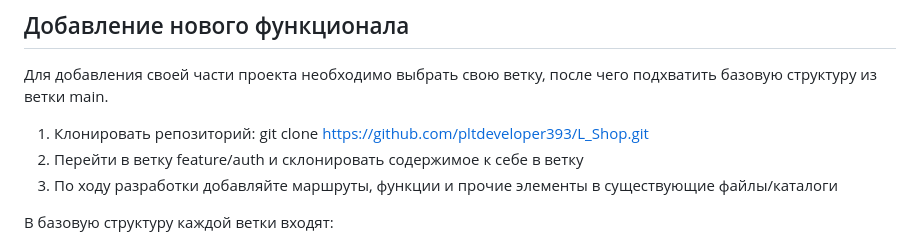
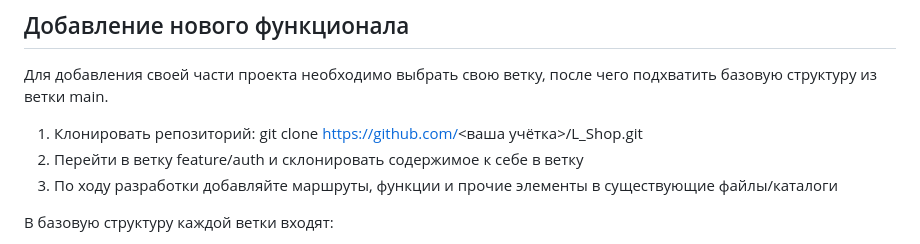
Before and after one commit to pltdeveloper393/L_Shop, a Markdown page: README.md, the part around the change. Drawn GitHub-style.

Commit message:
docs: исправлена некоторая информация в README

```diff
--- a/README.md
+++ b/README.md
@@ -68,7 +68,7 @@ L_Shop/
 
 ## Добавление нового функционала
 Для добавления своей части проекта необходимо выбрать свою ветку, после чего подхватить базовую структуру из ветки main.
-1. Клонировать репозиторий: git clone https://github.com/pltdeveloper393/L_Shop.git
+1. Клонировать репозиторий: git clone https://github.com/<ваша учётка>/L_Shop.git
 2. Перейти в ветку feature/auth и склонировать содержимое к себе в ветку
 3. По ходу разработки добавляйте маршруты, функции и прочие элементы в существующие файлы/каталоги
 
```
